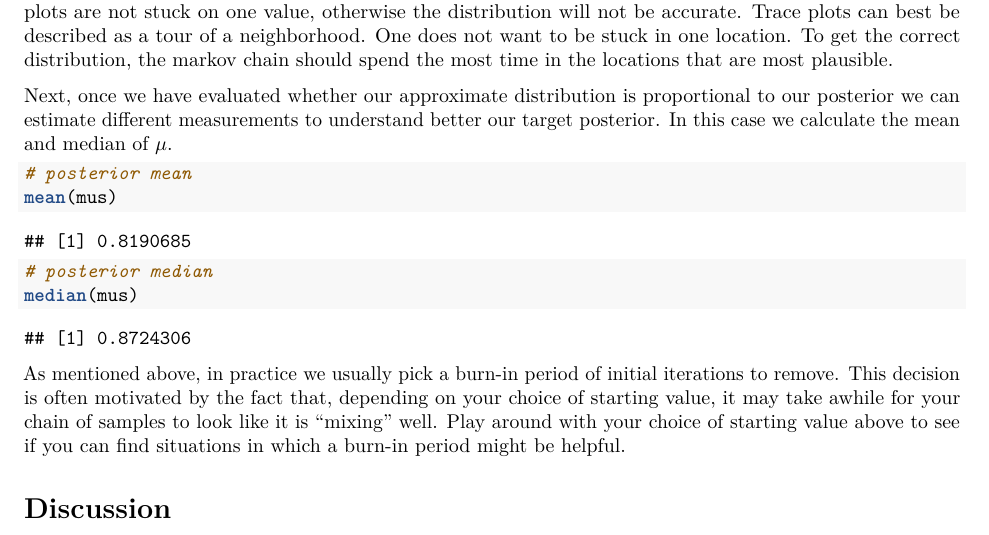
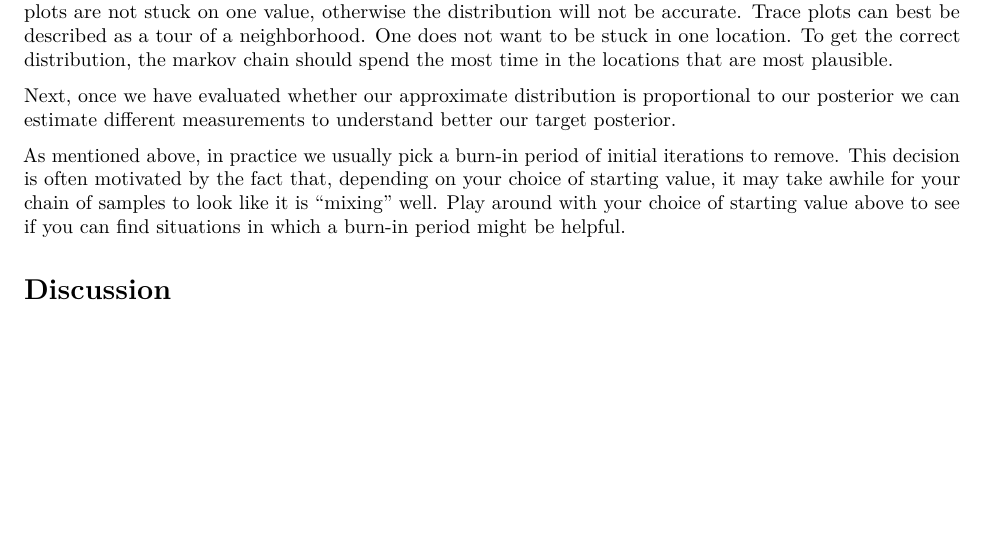
Before and after one commit to francos1998/Math-Stats, an R Markdown document (ReportDraft.Rmd): part of page 10 of 13, cut so that both start at the same text, the shorter picture padded with empty space. Rendered offline with R 4.5, knitr and Pandoc, then LaTeX, with nearby package versions; some code elsewhere in the file could not run offline.

Commit message:
took off the calculations part

````diff
--- a/ReportDraft.Rmd
+++ b/ReportDraft.Rmd
@@ -375,15 +375,7 @@ plot(1/gams ~ iterations, xlab = 'Iteration', ylab = expression(sigma^2), type =
 
 Trace plots show the values from which the algorithm sampled from by iteration. It's like a tour around the different values of our parameters where we spend most time visiting values that are more plausible in our posterior. Successful trace plots cover the range of values in our distributions. It is important that trace plots are not stuck on one value, otherwise the distribution will not be accurate. Trace plots can best be described as a tour of a neighborhood. One does not want to be stuck in one location. To get the correct distribution, the markov chain should spend the most time in the locations that are most plausible.
 
-Next, once we have evaluated whether our approximate distribution is proportional to our posterior we can estimate different measurements to understand better our target posterior. In this case we calculate the mean and median of $\mu$.
-
-```{r posterior-summaries, echo = T}
-# posterior mean
-mean(mus)
-# posterior median
-median(mus)
-```
-
+Next, once we have evaluated whether our approximate distribution is proportional to our posterior we can estimate different measurements to understand better our target posterior.
 
 As mentioned above, in practice we usually pick a burn-in period of initial iterations to remove. This decision is often motivated by the fact that, depending on your choice of starting value, it may take awhile for your chain of samples to look like it is "mixing" well. Play around with your choice of starting value above to see if you can find situations in which a burn-in period might be helpful.
 
````
Also changed, not shown: ReportDraft.pdf, ReportDraft_files/figure-latex/unnamed-chunk-2-1.pdf (deleted), ReportDraft_files/figure-latex/unnamed-chunk-3-1.pdf (deleted), ReportDraft_files/figure-latex/unnamed-chunk-4-1.pdf (deleted), ReportDraft_files/figure-latex/unnamed-chunk-5-1.pdf (deleted), ReportDraft_files/figure-latex/unnamed-chunk-6-1.pdf (deleted), ReportDraft_files/figure-latex/unnamed-chunk-7-1.pdf (deleted), ReportDraft_files/figure-latex/unnamed-chunk-8-1.pdf (deleted), ReportDraft_files/figure-latex/unnamed-chunk-9-1.pdf (deleted), ReportDraft.Rmd (4 more changed lines).
